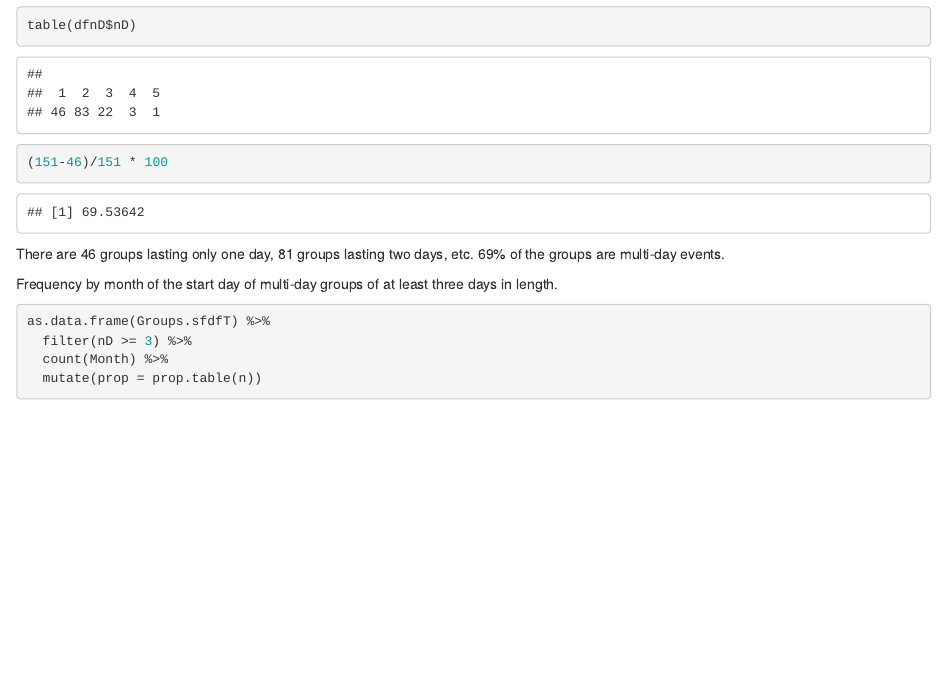
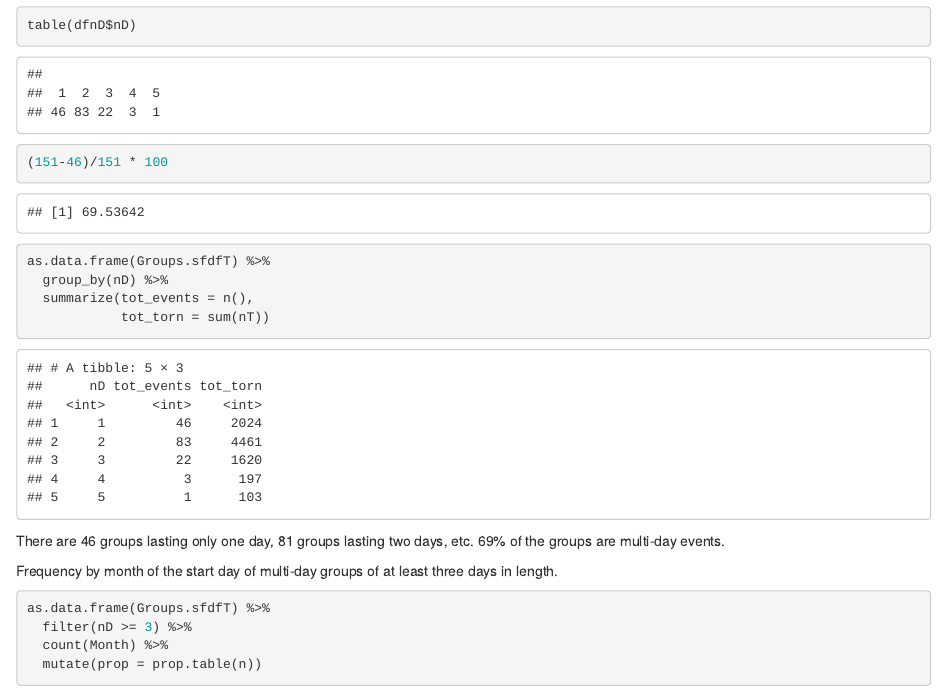
Before and after one commit to jelsner/tor-clusters, an R Markdown document (Climatology.Rmd): the page in a window 1100 px wide, from 12270 px down. Rendered offline with R 4.5, knitr and Pandoc, with nearby package versions; drawn as R Markdown's standard HTML page in place of the format the file asks for; some code elsewhere in the file could not run offline; long lines of code are wrapped.

Commit message:
Create a table for the group duration.

````diff
--- a/Climatology.Rmd
+++ b/Climatology.Rmd
@@ -525,6 +525,11 @@ dfnD <- as.data.frame(Groups.sfdfT) %>%
   arrange(desc(nD))
 table(dfnD$nD)
 (151-46)/151 * 100
+
+as.data.frame(Groups.sfdfT) %>%
+  group_by(nD) %>%
+  summarize(tot_events = n(),
+            tot_torn = sum(nT))
 ```
 
 There are 46 groups lasting only one day, 81 groups lasting two days, etc. 69% of the groups are multi-day events.
````
